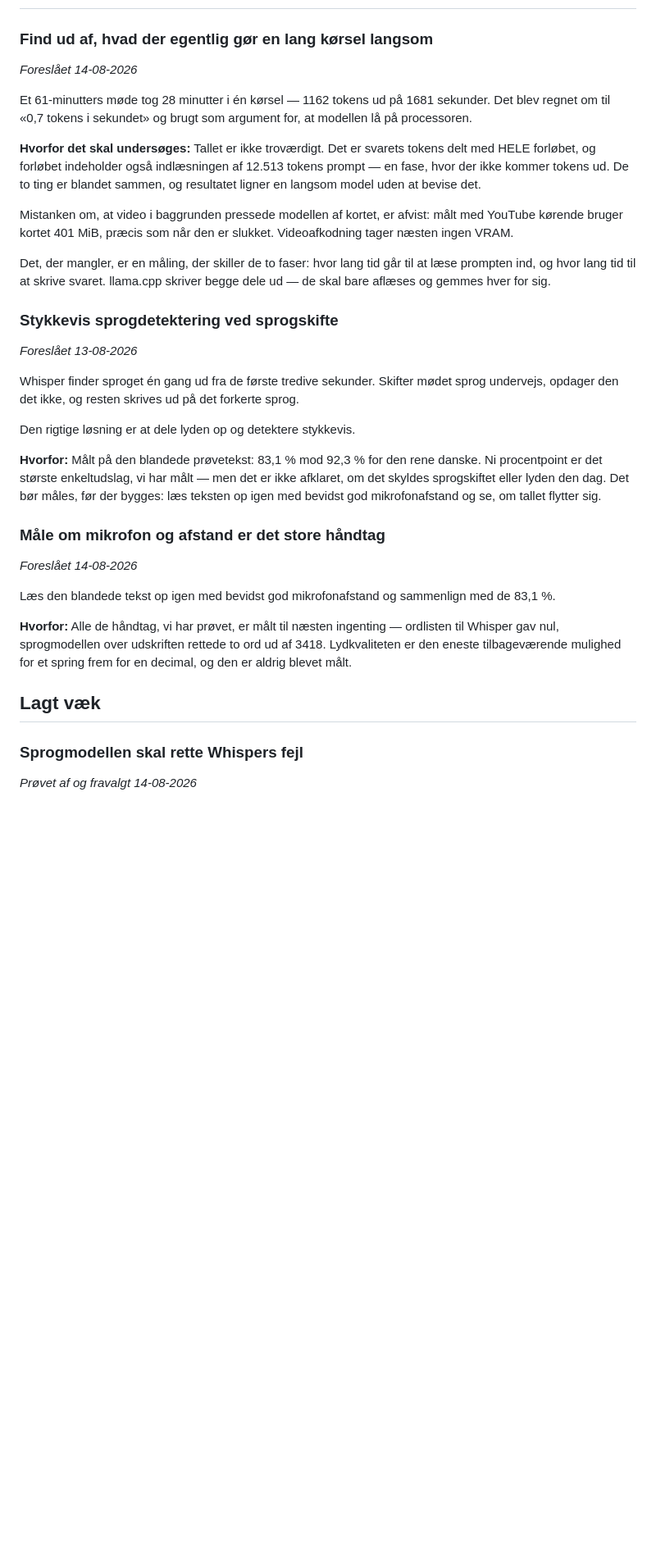
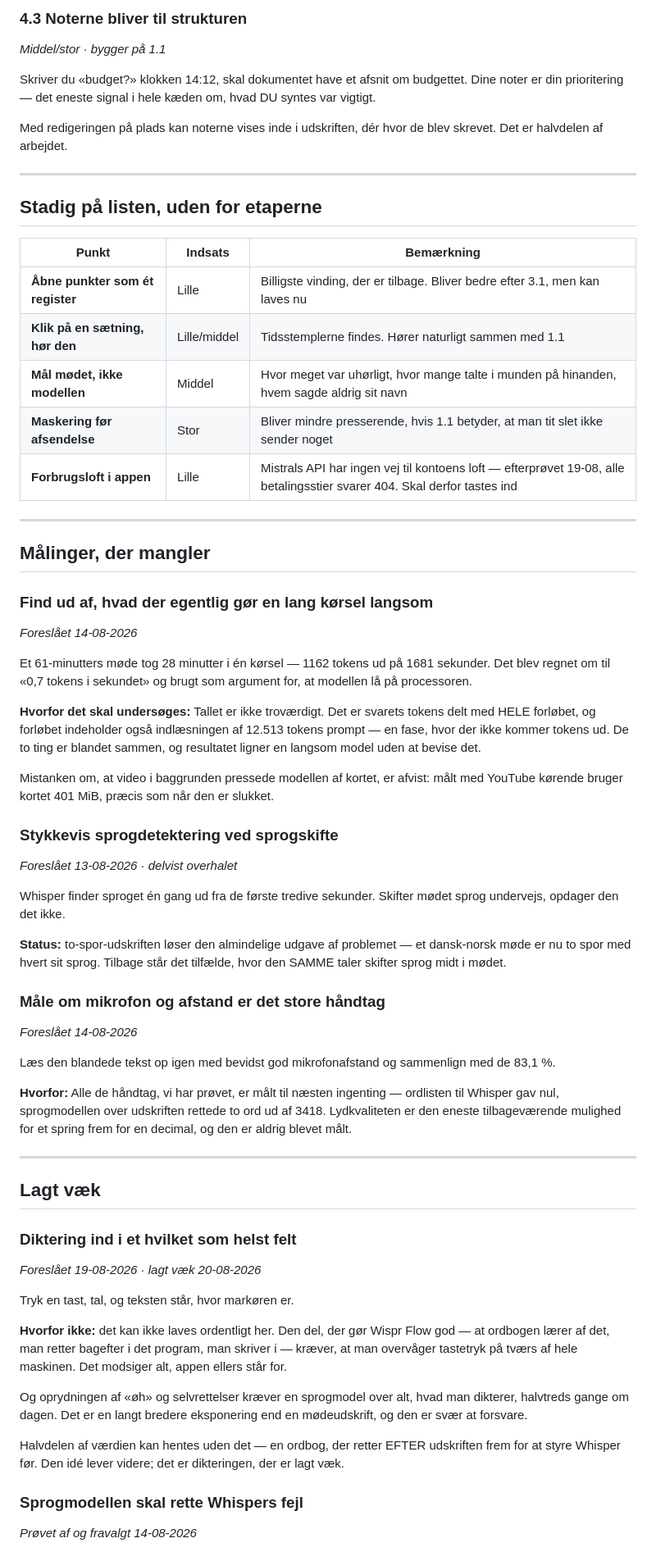
Before and after one commit to ostergaardjorgen/NoteApp, a Markdown page: doc/roadmap.md, the part around one of its changes. Shown at 82% size. Drawn GitHub-style; blank space fills up the shorter version.

Commit message:
Roadmap skrevet om - retningen er moedeaktivitet, ikke enkeltvaerktoej

```diff
--- a/doc/roadmap.md
+++ b/doc/roadmap.md
@@ -88,3 +175,28 @@ hvad der ikke gør. Nøglen i brugerens eget tastatur, aldrig indbygget.
+### 4.3 Noterne bliver til strukturen
+*Middel/stor · bygger på 1.1*
+
+Skriver du «budget?» klokken 14:12, skal dokumentet have et afsnit om
+budgettet. Dine noter er din prioritering — det eneste signal i hele kæden om,
+hvad DU syntes var vigtigt.
+
+Med redigeringen på plads kan noterne vises inde i udskriften, dér hvor de blev
+skrevet. Det er halvdelen af arbejdet.
+
+---
+
+## Stadig på listen, uden for etaperne
+
+| Punkt | Indsats | Bemærkning |
+|---|---|---|
+| **Åbne punkter som ét register** | Lille | Billigste vinding, der er tilbage. Bliver bedre efter 3.1, men kan laves nu |
+| **Klik på en sætning, hør den** | Lille/middel | Tidsstemplerne findes. Hører naturligt sammen med 1.1 |
+| **Mål mødet, ikke modellen** | Middel | Hvor meget var uhørligt, hvor mange talte i munden på hinanden, hvem sagde aldrig sit navn |
+| **Maskering før afsendelse** | Stor | Bliver mindre presserende, hvis 1.1 betyder, at man tit slet ikke sender noget |
+| **Forbrugsloft i appen** | Lille | Mistrals API har ingen vej til kontoens loft — efterprøvet 19-08, alle betalingsstier svarer 404. Skal derfor tastes ind |
+
+---
+
+## Målinger, der mangler
 
 ### Find ud af, hvad der egentlig gør en lang kørsel langsom
 *Foreslået 14-08-2026*
@@ -100,39 +212,49 @@ blandet sammen, og resultatet ligner en langsom model uden at bevise det.
 
 Mistanken om, at video i baggrunden pressede modellen af kortet, er afvist:
 målt med YouTube kørende bruger kortet 401 MiB, præcis som når den er slukket.
-Videoafkodning tager næsten ingen VRAM.
-
-Det, der mangler, er en måling, der skiller de to faser: hvor lang tid går til
-at læse prompten ind, og hvor lang tid til at skrive svaret. llama.cpp skriver
-begge dele ud — de skal bare aflæses og gemmes hver for sig.
 
 ### Stykkevis sprogdetektering ved sprogskifte
-*Foreslået 13-08-2026*
+*Foreslået 13-08-2026 · delvist overhalet*
 
 Whisper finder sproget én gang ud fra de første tredive sekunder. Skifter mødet
-sprog undervejs, opdager den det ikke, og resten skrives ud på det forkerte
-sprog.
+sprog undervejs, opdager den det ikke.
 
-Den rigtige løsning er at dele lyden op og detektere stykkevis.
-
-**Hvorfor:** Målt på den blandede prøvetekst: 83,1 % mod 92,3 % for den rene
-danske. Ni procentpoint er det største enkeltudslag, vi har målt — men det er
-ikke afklaret, om det skyldes sprogskiftet eller lyden den dag. Det bør måles,
-før der bygges: læs teksten op igen med bevidst god mikrofonafstand og se, om
-tallet flytter sig.
+**Status:** to-spor-udskriften løser den almindelige udgave af problemet — et
+dansk-norsk møde er nu to spor med hvert sit sprog. Tilbage står det tilfælde,
+hvor den SAMME taler skifter sprog midt i mødet.
 
 ### Måle om mikrofon og afstand er det store håndtag
 *Foreslået 14-08-2026*
 
-Læs den blandede tekst op igen med bevidst god mikrofonafstand og sammenlign med
-de 83,1 %.
+Læs den blandede tekst op igen med bevidst god mikrofonafstand og sammenlign
+med de 83,1 %.
 
 **Hvorfor:** Alle de håndtag, vi har prøvet, er målt til næsten ingenting —
 ordlisten til Whisper gav nul, sprogmodellen over udskriften rettede to ord ud
 af 3418. Lydkvaliteten er den eneste tilbageværende mulighed for et spring frem
 for en decimal, og den er aldrig blevet målt.
 
+---
+
 ## Lagt væk
+
+### Diktering ind i et hvilket som helst felt
+*Foreslået 19-08-2026 · lagt væk 20-08-2026*
+
+Tryk en tast, tal, og teksten står, hvor markøren er.
+
+**Hvorfor ikke:** det kan ikke laves ordentligt her. Den del, der gør Wispr
+Flow god — at ordbogen lærer af det, man retter bagefter i det program, man
+skriver i — kræver, at man overvåger tastetryk på tværs af hele maskinen. Det
+modsiger alt, appen ellers står for.
+
+Og oprydningen af «øh» og selvrettelser kræver en sprogmodel over alt, hvad man
+dikterer, halvtreds gange om dagen. Det er en langt bredere eksponering end en
+mødeudskrift, og den er svær at forsvare.
+
+Halvdelen af værdien kan hentes uden det — en ordbog, der retter EFTER
+udskriften frem for at styre Whisper før. Den idé lever videre; det er
+dikteringen, der er lagt væk.
 
 ### Sprogmodellen skal rette Whispers fejl
 *Prøvet af og fravalgt 14-08-2026*
```
Also changed, not shown: other parts of doc/roadmap.md (+151 -67 lines).
